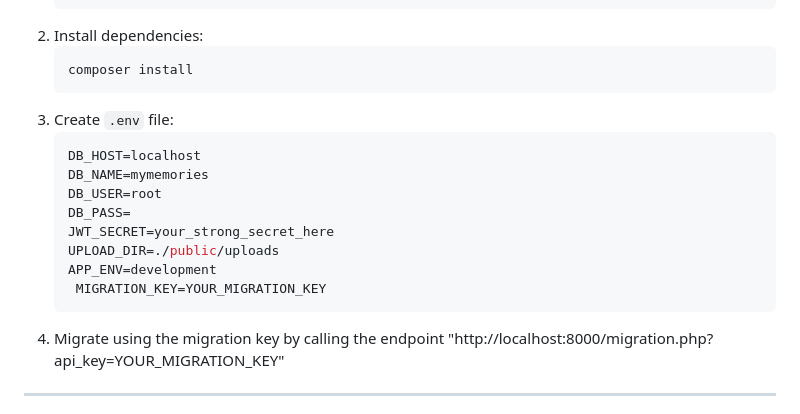
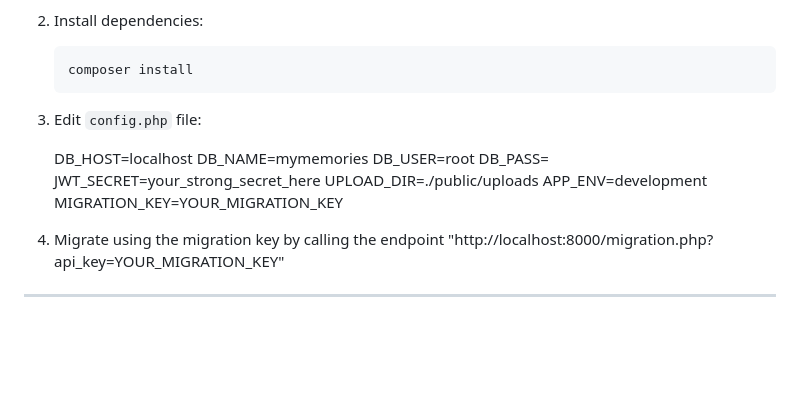
Before and after one commit to farhathaydar7/Haydar_repo, a Markdown page: README.md, the part around the change. Drawn GitHub-style; blank space fills up the shorter version.

````diff
--- a/README.md
+++ b/README.md
@@ -50,8 +50,8 @@ A RESTful API for managing user photos, tags, and authentication using JWT. Buil
    ```bash
    composer install
    ```
-3. Create `.env` file:
-   ```env
+3. Edit `config.php` file:
+
    DB_HOST=localhost
    DB_NAME=mymemories
    DB_USER=root
@@ -60,7 +60,7 @@ A RESTful API for managing user photos, tags, and authentication using JWT. Buil
    UPLOAD_DIR=./public/uploads
    APP_ENV=development
     MIGRATION_KEY=YOUR_MIGRATION_KEY
-   ```
+
 4. Migrate using the migration key by calling the endpoint "http://localhost:8000/migration.php?api_key=YOUR_MIGRATION_KEY"
 
 ---
````
